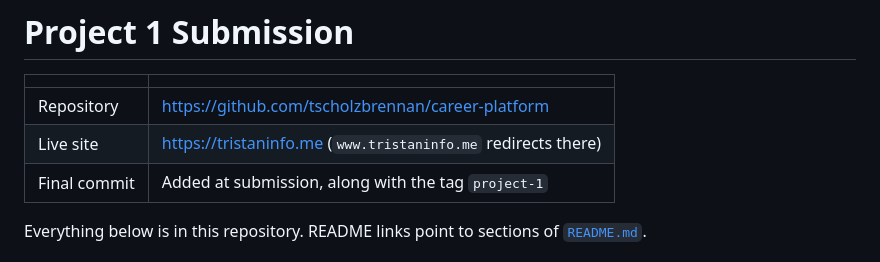
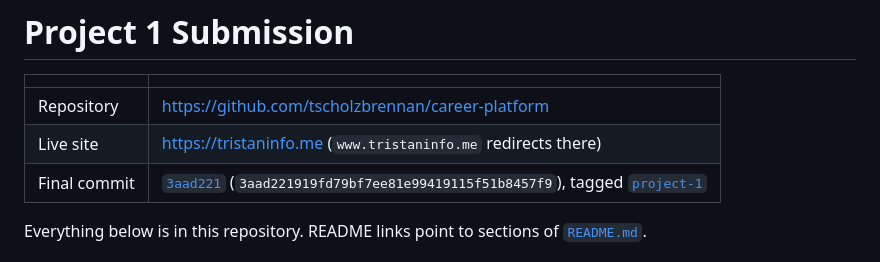
Before and after one commit to tscholzbrennan/career-platform, a Markdown page: docs/project-1-submission.md, the part around the change. GitHub-like rendering.

Commit message:
docs: fill in the final commit for Project 1
Co-Authored-By: Claude Opus 5.5 <noreply@anthropic.com>

```diff
--- a/docs/project-1-submission.md
+++ b/docs/project-1-submission.md
@@ -4,7 +4,7 @@
 |---|---|
 | Repository | <https://github.com/tscholzbrennan/career-platform> |
 | Live site | <https://tristaninfo.me> (`www.tristaninfo.me` redirects there) |
-| Final commit | Added at submission, along with the tag `project-1` |
+| Final commit | [`3aad221`](https://github.com/tscholzbrennan/career-platform/commit/3aad221919fd79bf7ee81e99419115f51b8457f9) (`3aad221919fd79bf7ee81e99419115f51b8457f9`), tagged [`project-1`](https://github.com/tscholzbrennan/career-platform/tree/project-1) |
 
 Everything below is in this repository. README links point to sections of [`README.md`](../README.md).
 
```
